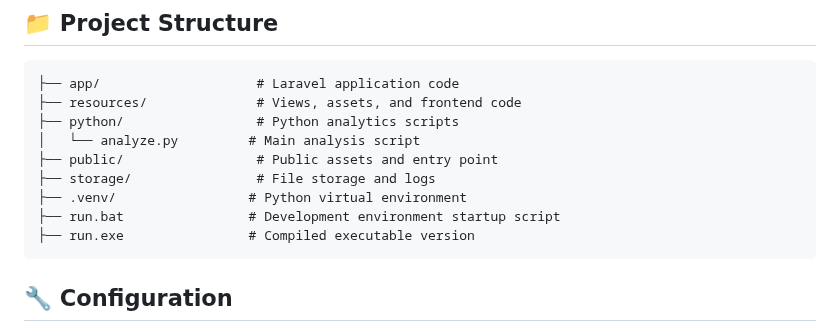
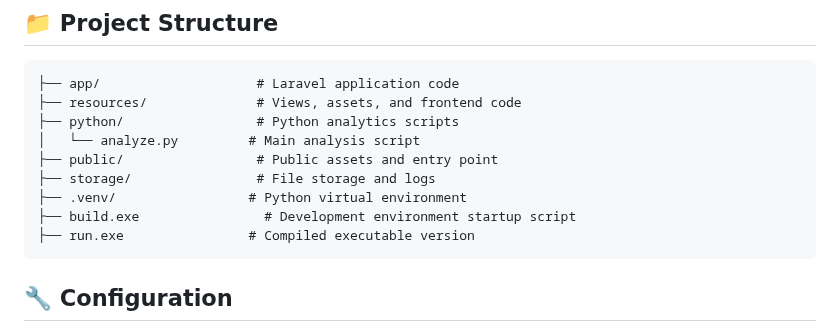
Before and after one commit to chingDev0fficial/plantitosCareAI, a Markdown page: README.md, the part around the change. GitHub-like rendering.

````diff
--- a/README.md
+++ b/README.md
@@ -62,7 +62,7 @@ python python\analyze.py
 ├── public/                 # Public assets and entry point
 ├── storage/                # File storage and logs
 ├── .venv/                 # Python virtual environment
-├── run.bat                # Development environment startup script
+├── build.exe                # Development environment startup script
 ├── run.exe                # Compiled executable version
 ```
 
````
